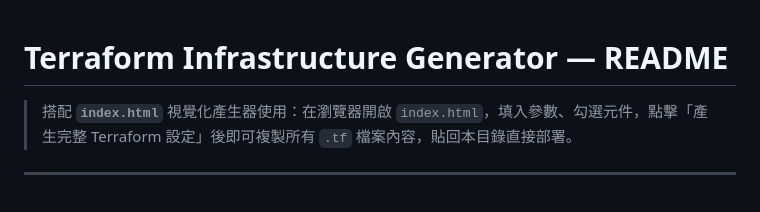
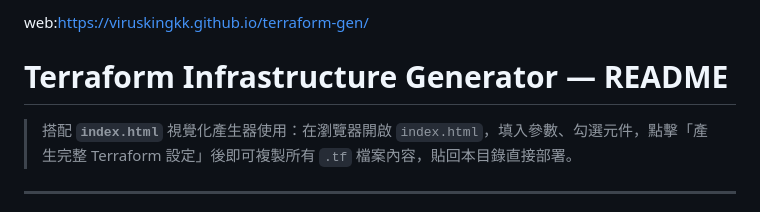
Before and after one commit to viruskingkk/terraform-gen, a Markdown page: README.md, the part around the change. Rendered like a GitHub page.

```diff
--- a/README.md
+++ b/README.md
@@ -1,3 +1,5 @@
+web:https://viruskingkk.github.io/terraform-gen/
+
 # Terraform Infrastructure Generator — README
 
 > 搭配 **`index.html`** 視覺化產生器使用：在瀏覽器開啟 `index.html`，填入參數、勾選元件，點擊「產生完整 Terraform 設定」後即可複製所有 `.tf` 檔案內容，貼回本目錄直接部署。
```
